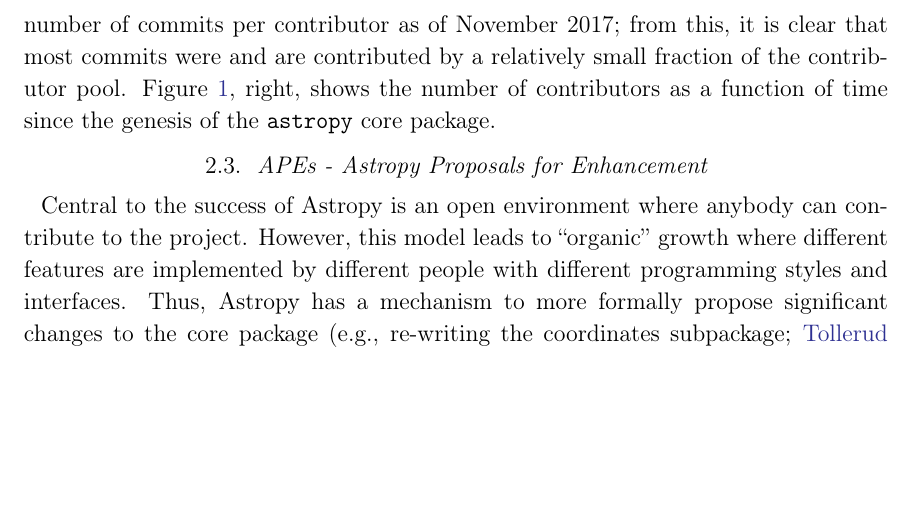
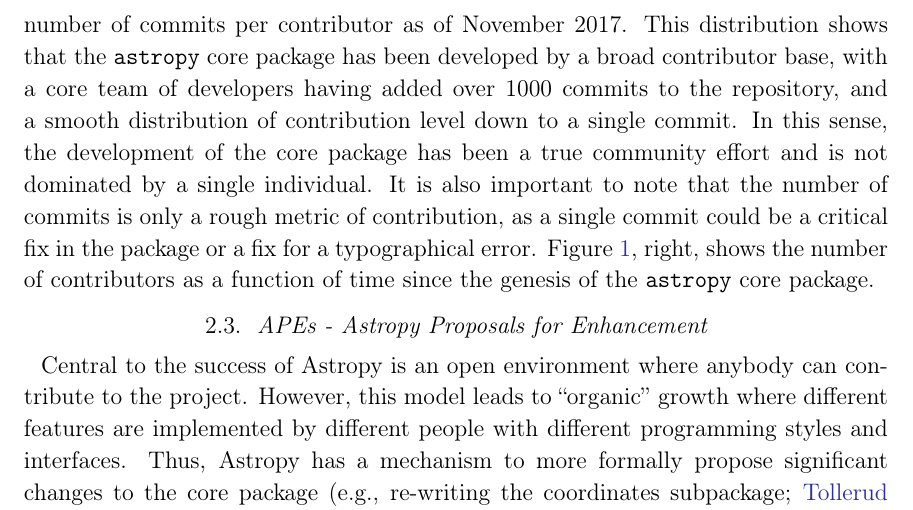
Before and after one commit to astropy/astropy-v2.0-paper, a LaTeX paper (main.tex): part of page 5 of 33 before the commit and part of page 5 of 34 after it, cut so that both start at the same text, the shorter picture padded with empty space. Compiled offline with pdfLaTeX.

Commit message:
add tom's suggestion

```diff
--- a/main.tex
+++ b/main.tex
@@ -218,9 +218,16 @@ maintainability as the code itself.  Without comments there are $142197$ lines
 of code.} contributed by $232$ unique contributors over $19270$ \texttt{git}
 commits.
 \figurename~\ref{fig:ncommits}, left, shows the distribution of total number of
-commits per contributor as of November 2017; from this, it is clear that most
-commits were and are contributed by a relatively small fraction of the
-contributor pool.
+commits per contributor as of November 2017.
+This distribution shows that the \astropypkg core package has been developed by
+a broad contributor base, with a core team of developers having added over 1000
+commits to the repository, and a smooth distribution of contribution level down
+to a single commit.
+In this sense, the development of the core package has been a true community
+effort and is not dominated by a single individual.
+It is also important to note that the number of commits is only a rough metric
+of contribution, as a single commit could be a critical fix in the package or a
+fix for a typographical error.
 \figurename~\ref{fig:ncommits}, right, shows the number of contributors as a
 function of time since the genesis of the \astropypkg core package.
 
```
